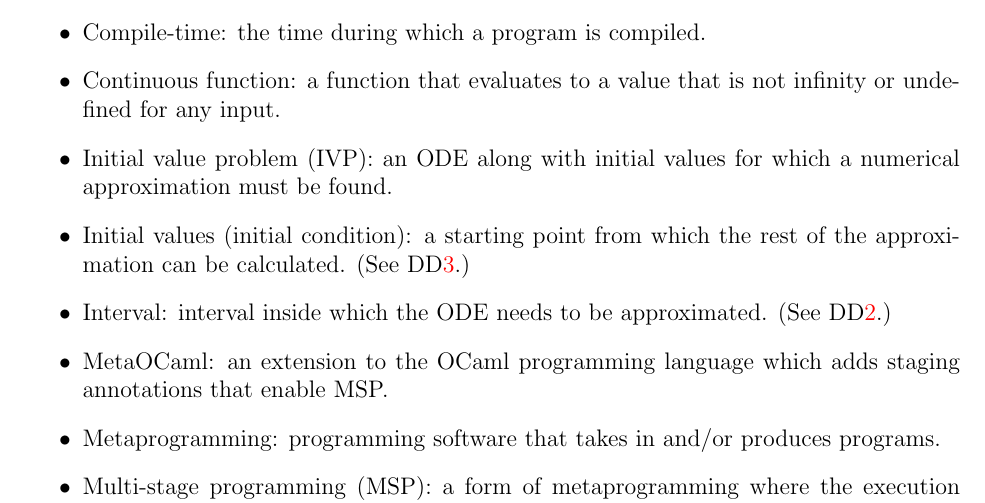
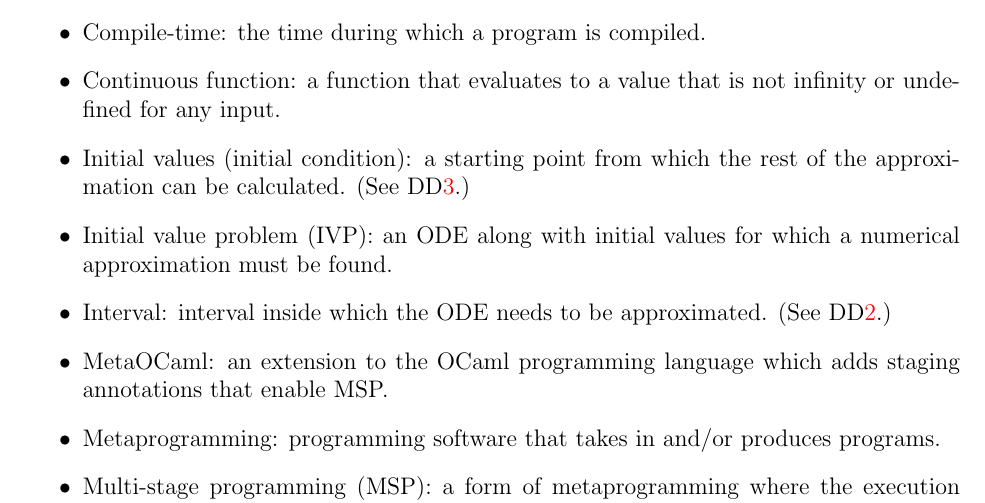
Before and after one commit to aschaap/cas741, a LaTeX document (Doc/SRS/CA.tex): part of page 10 of 20, cut so that both start at the same text. Compiled offline with pdfLaTeX.

Commit message:
Swapped initial values and IVP definitions for issue #19

```diff
--- a/Doc/SRS/CA.tex
+++ b/Doc/SRS/CA.tex
@@ -428,12 +428,12 @@ easier to correctly understand the requirements:
 \item Continuous function: a function that evaluates to a value that is not
 infinity or undefined for any input.
 
-\item Initial value problem (IVP): an ODE along with initial values for which a
-numerical approximation must be found.
-
 \item Initial values (initial condition): a starting point from which the rest
 of the approximation
 can be calculated. (See \ddref{DD_initialvalues}.)
+
+\item Initial value problem (IVP): an ODE along with initial values for which a
+numerical approximation must be found.
 
 \item Interval: interval inside which the ODE needs to be approximated. (See
 \ddref{DD_interval}.)
```
